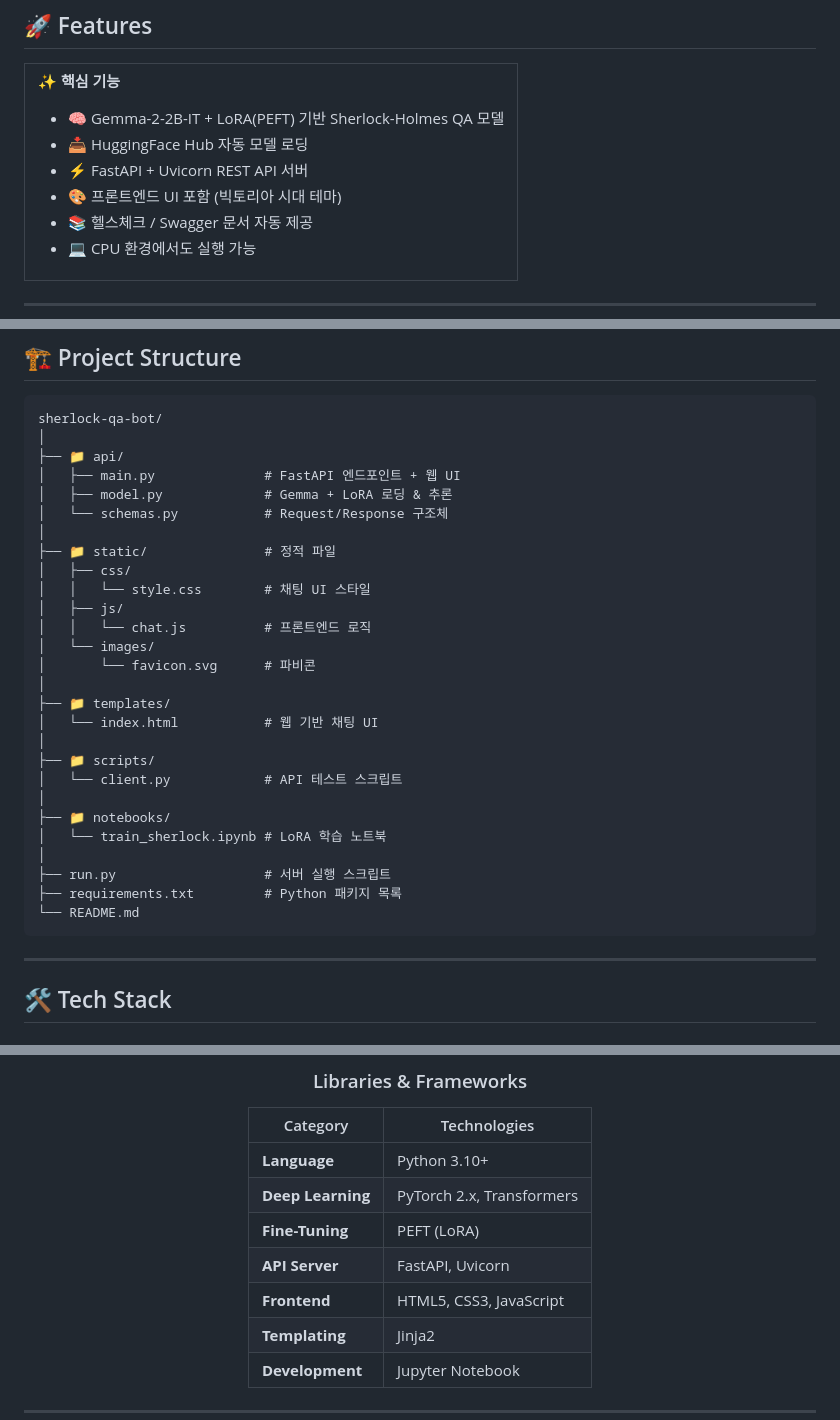
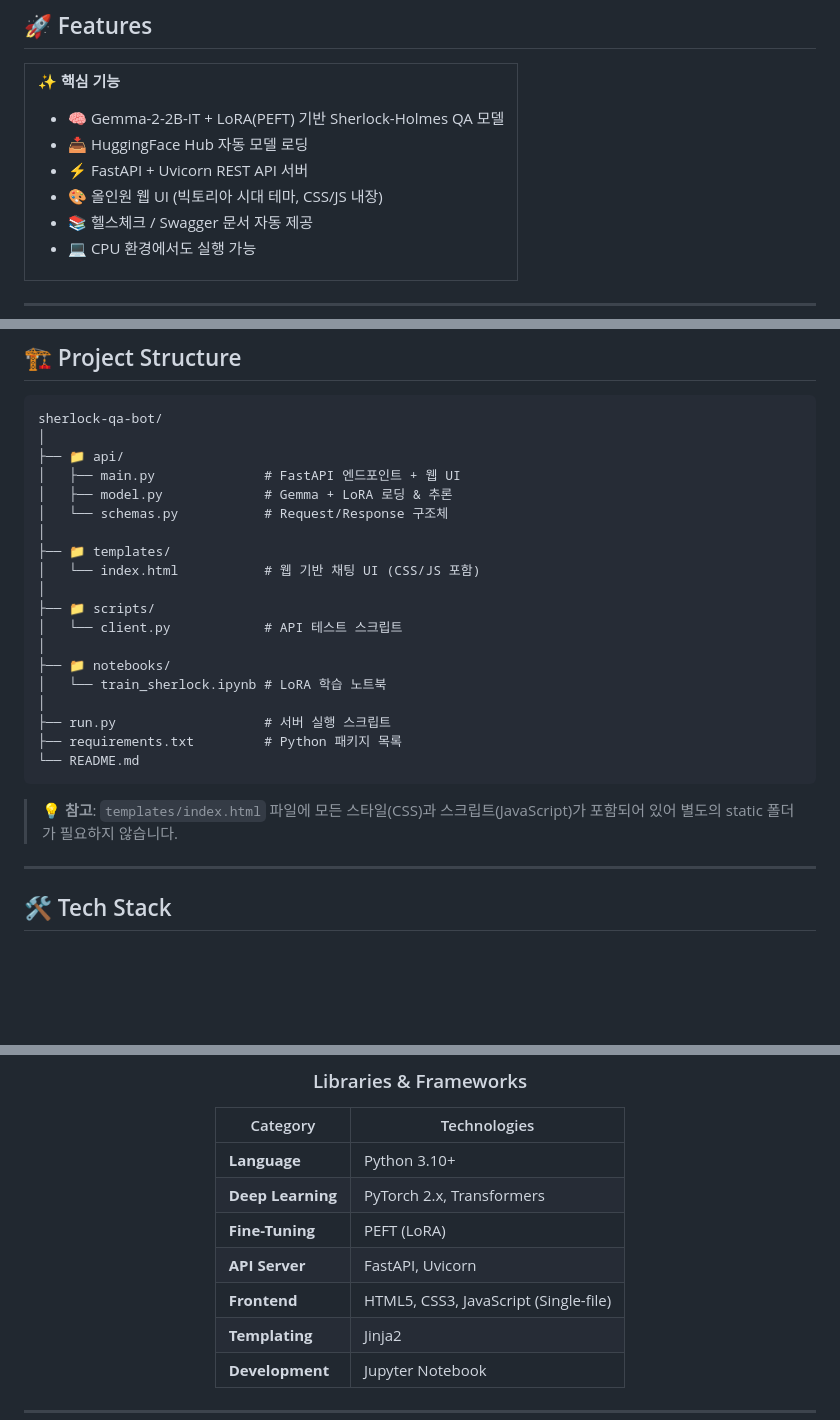
Before and after one commit to Sung1Lim/sherlock-qa-bot, a Markdown page: README.md, 3 parts joined by grey strips. GitHub-like rendering; blank space fills up the shorter version.

````diff
--- a/README.md
+++ b/README.md
@@ -32,7 +32,7 @@ Google Gemma-2-2B-IT 모델을 LoRA 방식으로 파인튜닝하여 셜록 홈
 - 🧠 Gemma-2-2B-IT + LoRA(PEFT) 기반 Sherlock-Holmes QA 모델
 - 📥 HuggingFace Hub 자동 모델 로딩
 - ⚡ FastAPI + Uvicorn REST API 서버
-- 🎨 프론트엔드 UI 포함 (빅토리아 시대 테마)
+- 🎨 올인원 웹 UI (빅토리아 시대 테마, CSS/JS 내장)
 - 📚 헬스체크 / Swagger 문서 자동 제공
 - 💻 CPU 환경에서도 실행 가능
 
@@ -138,16 +142,8 @@ sherlock-qa-bot/
 │   ├── model.py             # Gemma + LoRA 로딩 & 추론
 │   └── schemas.py           # Request/Response 구조체
 │
-├── 📁 static/               # 정적 파일
-│   ├── css/
-│   │   └── style.css        # 채팅 UI 스타일
-│   ├── js/
-│   │   └── chat.js          # 프론트엔드 로직
-│   └── images/
-│       └── favicon.svg      # 파비콘
-│
 ├── 📁 templates/
-│   └── index.html           # 웹 기반 채팅 UI
+│   └── index.html           # 웹 기반 채팅 UI (CSS/JS 포함)
 │
 ├── 📁 scripts/
 │   └── client.py            # API 테스트 스크립트
@@ -159,6 +155,8 @@ sherlock-qa-bot/
 ├── requirements.txt         # Python 패키지 목록
 └── README.md
 ```
+
+> 💡 **참고**: `templates/index.html` 파일에 모든 스타일(CSS)과 스크립트(JavaScript)가 포함되어 있어 별도의 static 폴더가 필요하지 않습니다.
 
 ---
 
@@ -181,7 +179,7 @@ sherlock-qa-bot/
 | **Deep Learning** | PyTorch 2.x, Transformers |
 | **Fine-Tuning** | PEFT (LoRA) |
 | **API Server** | FastAPI, Uvicorn |
-| **Frontend** | HTML5, CSS3, JavaScript |
+| **Frontend** | HTML5, CSS3, JavaScript (Single-file) |
 | **Templating** | Jinja2 |
 | **Development** | Jupyter Notebook |
 
````
Also changed, not shown: other parts of README.md (+14 -30 lines).
